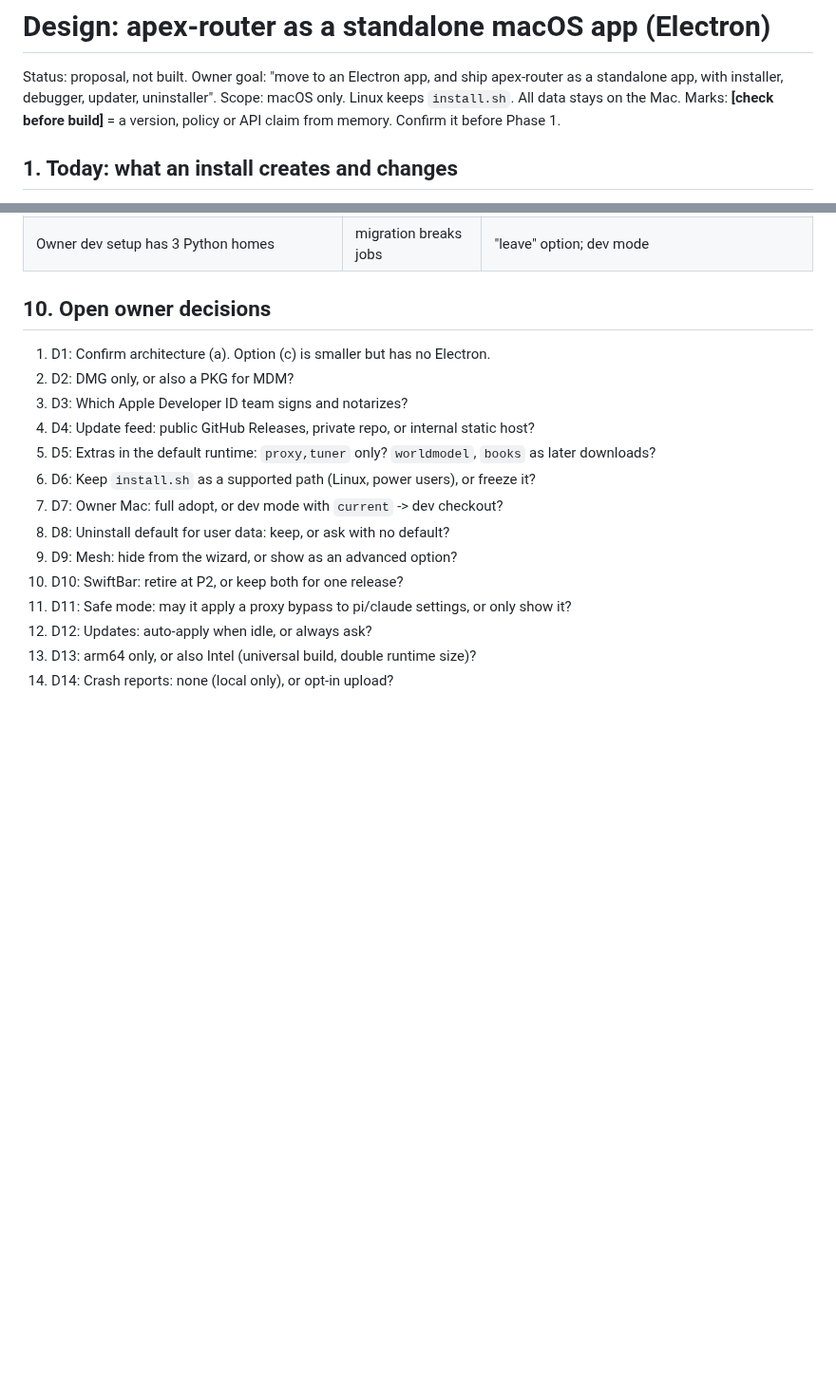
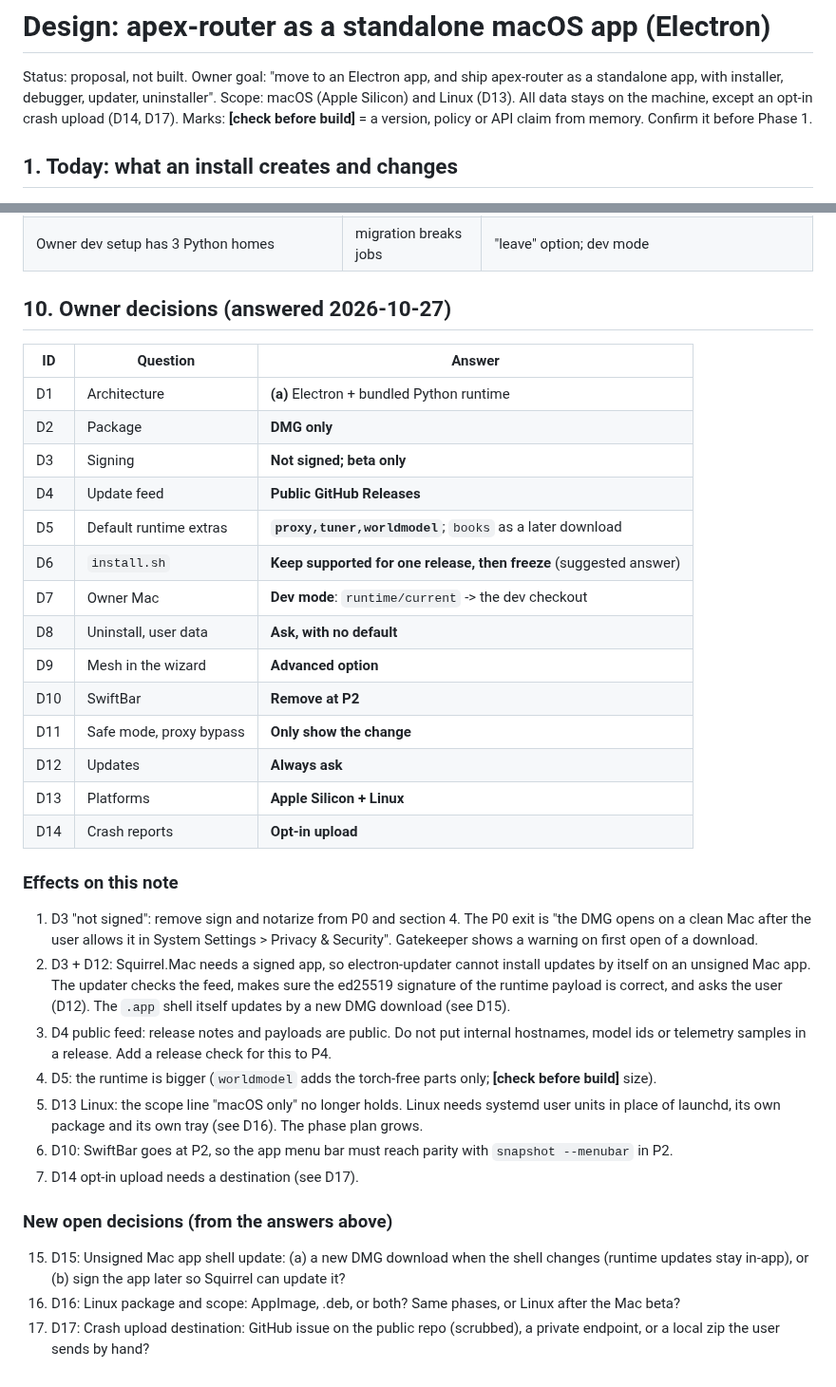
Before and after one commit to runapex/apex-router, a Markdown page: docs/design/electron-app.md, 2 parts joined by grey strips. Shown at 95% size. Drawn GitHub-style; blank space fills up the shorter version.

Commit message:
docs(electron): owner answers D1-D14; effects (unsigned: no notarize, no Squirrel shell update; Linux in scope; public feed rules); new open D15-D17

```diff
--- a/docs/design/electron-app.md
+++ b/docs/design/electron-app.md
@@ -2,7 +2,7 @@
 
 Status: proposal, not built. Owner goal: "move to an Electron app, and ship apex-router as a
 standalone app, with installer, debugger, updater, uninstaller".
-Scope: macOS only. Linux keeps `install.sh`. All data stays on the Mac.
+Scope: macOS (Apple Silicon) and Linux (D13). All data stays on the machine, except an opt-in crash upload (D14, D17).
 Marks: **[check before build]** = a version, policy or API claim from memory. Confirm it before Phase 1.
 
 ## 1. Today: what an install creates and changes
@@ -278,19 +278,45 @@ Start: hold Option at app start, or `--safe-mode`.
 | Download size ~300 MB | slow first install | optional extras as later downloads |
 | Owner dev setup has 3 Python homes | migration breaks jobs | "leave" option; dev mode |
 
-## 10. Open owner decisions
+## 10. Owner decisions (answered 2026-10-27)
 
-1. D1: Confirm architecture (a). Option (c) is smaller but has no Electron.
-2. D2: DMG only, or also a PKG for MDM?
-3. D3: Which Apple Developer ID team signs and notarizes?
-4. D4: Update feed: public GitHub Releases, private repo, or internal static host?
-5. D5: Extras in the default runtime: `proxy,tuner` only? `worldmodel`, `books` as later downloads?
-6. D6: Keep `install.sh` as a supported path (Linux, power users), or freeze it?
-7. D7: Owner Mac: full adopt, or dev mode with `current` -> dev checkout?
-8. D8: Uninstall default for user data: keep, or ask with no default?
-9. D9: Mesh: hide from the wizard, or show as an advanced option?
-10. D10: SwiftBar: retire at P2, or keep both for one release?
-11. D11: Safe mode: may it apply a proxy bypass to pi/claude settings, or only show it?
-12. D12: Updates: auto-apply when idle, or always ask?
-13. D13: arm64 only, or also Intel (universal build, double runtime size)?
-14. D14: Crash reports: none (local only), or opt-in upload?
+| ID | Question | Answer |
+|---|---|---|
+| D1 | Architecture | **(a)** Electron + bundled Python runtime |
+| D2 | Package | **DMG only** |
+| D3 | Signing | **Not signed; beta only** |
+| D4 | Update feed | **Public GitHub Releases** |
+| D5 | Default runtime extras | **`proxy,tuner,worldmodel`**; `books` as a later download |
+| D6 | `install.sh` | **Keep supported for one release, then freeze** (suggested answer) |
+| D7 | Owner Mac | **Dev mode**: `runtime/current` -> the dev checkout |
+| D8 | Uninstall, user data | **Ask, with no default** |
+| D9 | Mesh in the wizard | **Advanced option** |
+| D10 | SwiftBar | **Remove at P2** |
+| D11 | Safe mode, proxy bypass | **Only show the change** |
+| D12 | Updates | **Always ask** |
+| D13 | Platforms | **Apple Silicon + Linux** |
+| D14 | Crash reports | **Opt-in upload** |
+
+### Effects on this note
+
+1. D3 "not signed": remove sign and notarize from P0 and section 4. The P0 exit is "the DMG opens on a clean
+   Mac after the user allows it in System Settings > Privacy & Security". Gatekeeper shows a warning on
+   first open of a download.
+2. D3 + D12: Squirrel.Mac needs a signed app, so electron-updater cannot install updates by itself on an
+   unsigned Mac app. The updater checks the feed, makes sure the ed25519 signature of the runtime payload is correct,
+   and asks the user (D12). The `.app` shell itself updates by a new DMG download (see D15).
+3. D4 public feed: release notes and payloads are public. Do not put internal hostnames, model ids or
+   telemetry samples in a release. Add a release check for this to P4.
+4. D5: the runtime is bigger (`worldmodel` adds the torch-free parts only; **[check before build]** size).
+5. D13 Linux: the scope line "macOS only" no longer holds. Linux needs systemd user units in place of
+   launchd, its own package and its own tray (see D16). The phase plan grows.
+6. D10: SwiftBar goes at P2, so the app menu bar must reach parity with `snapshot --menubar` in P2.
+7. D14 opt-in upload needs a destination (see D17).
+
+### New open decisions (from the answers above)
+
+15. D15: Unsigned Mac app shell update: (a) a new DMG download when the shell changes (runtime updates
+    stay in-app), or (b) sign the app later so Squirrel can update it?
+16. D16: Linux package and scope: AppImage, .deb, or both? Same phases, or Linux after the Mac beta?
+17. D17: Crash upload destination: GitHub issue on the public repo (scrubbed), a private endpoint, or
+    a local zip the user sends by hand?
```
